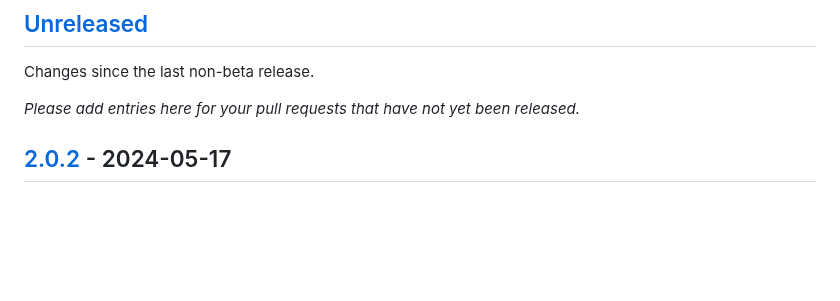
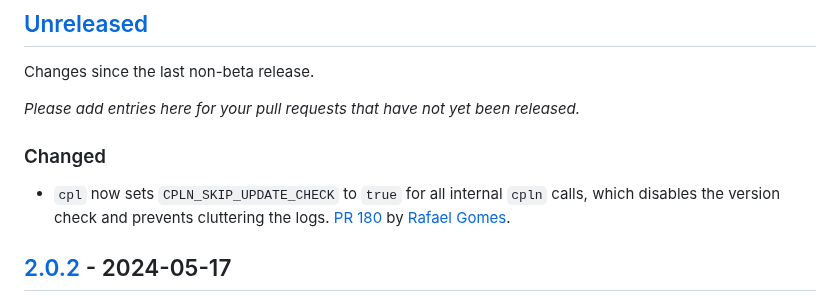
Before and after one commit to shakacode/control-plane-flow, a Markdown page: CHANGELOG.md, the part around the change. Rendered like a GitHub page; blank space fills up the shorter version.

Commit message:
docs: update CHANGELOG.md

```diff
--- a/CHANGELOG.md
+++ b/CHANGELOG.md
@@ -13,6 +13,10 @@ Please follow the recommendations outlined at [keepachangelog.com](https://keepa
 Changes since the last non-beta release.
 
 _Please add entries here for your pull requests that have not yet been released._
+
+### Changed
+
+- `cpl` now sets `CPLN_SKIP_UPDATE_CHECK` to `true` for all internal `cpln` calls, which disables the version check and prevents cluttering the logs. [PR 180](https://github.com/shakacode/control-plane-flow/pull/180) by [Rafael Gomes](https://github.com/rafaelgomesxyz).
 
 ## [2.0.2] - 2024-05-17
 
```
